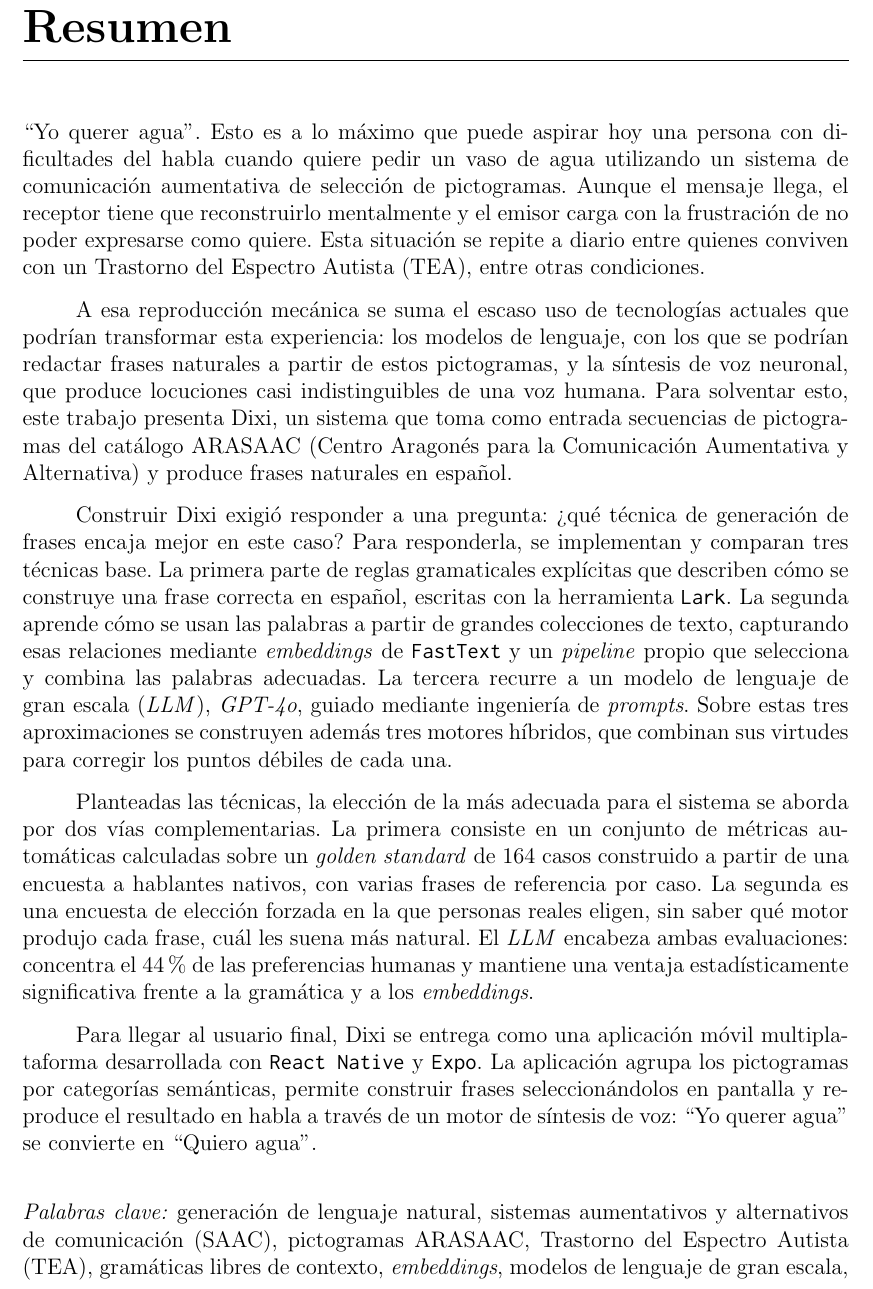
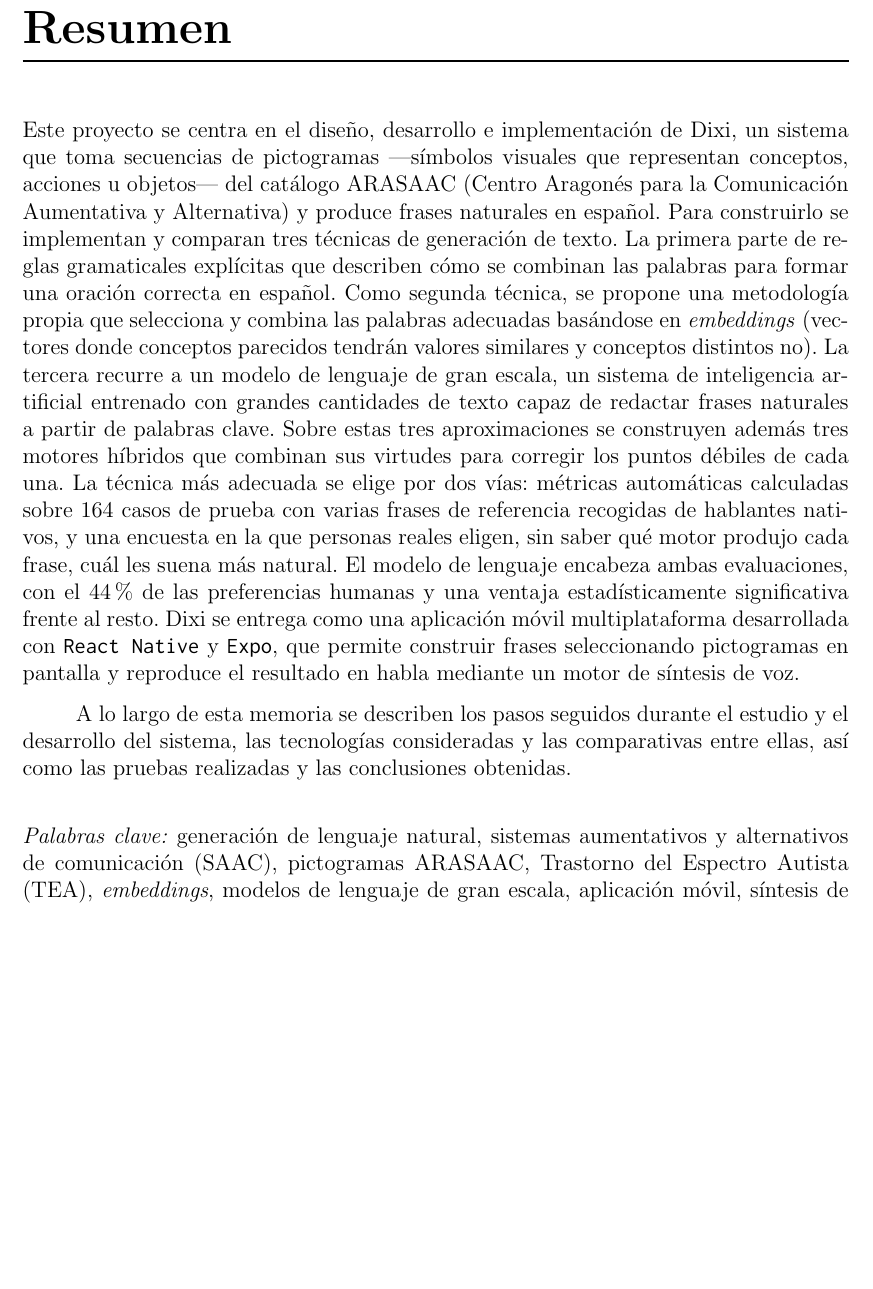
Before and after one commit to Lagaress/tfg-memory, a LaTeX document (main.tex, which reads sections/frontmatter/summary.tex): part of page 8 of 121, cut so that both start at the same text, the shorter picture padded with empty space. Compiled offline with pdfLaTeX.

Commit message:
Rewrite the abstract to drop motivation and explain terms for a lay reader
Following the tutor's guidance, the abstract no longer carries the
"Yo querer agua" hook or the framing about underused technology — that
material already lives in the Motivation chapter. The new version
follows the structure of the Rodin example: one descriptive paragraph
plus one boilerplate closing paragraph. Opaque terms flagged by the
tutor are removed (pipeline, FastText, Lark, prompts, golden standard,
LLM); embeddings stays but with the short definition she proposed. The
keyword list is trimmed to the concepts that actually appear in the
new body.

```diff
--- a/sections/frontmatter/summary.tex
+++ b/sections/frontmatter/summary.tex
@@ -2,16 +2,10 @@
 \thispagestyle{empty}
 \chapter*{Resumen}
 
-\noindent ``Yo querer agua''. Esto es a lo máximo que puede aspirar hoy una persona con dificultades del habla cuando quiere pedir un vaso de agua utilizando un sistema de comunicación aumentativa de selección de pictogramas. Aunque el mensaje llega, el receptor tiene que reconstruirlo mentalmente y el emisor carga con la frustración de no poder expresarse como quiere. Esta situación se repite a diario entre quienes conviven con un Trastorno del Espectro Autista (TEA), entre otras condiciones.
+\noindent Este proyecto se centra en el diseño, desarrollo e implementación de Dixi, un sistema que toma secuencias de pictogramas ---símbolos visuales que representan conceptos, acciones u objetos--- del catálogo ARASAAC (Centro Aragonés para la Comunicación Aumentativa y Alternativa) y produce frases naturales en español. Para construirlo se implementan y comparan tres técnicas de generación de texto. La primera parte de reglas gramaticales explícitas que describen cómo se combinan las palabras para formar una oración correcta en español. Como segunda técnica, se propone una metodología propia que selecciona y combina las palabras adecuadas basándose en \textit{embeddings} (vectores donde conceptos parecidos tendrán valores similares y conceptos distintos no). La tercera recurre a un modelo de lenguaje de gran escala, un sistema de inteligencia artificial entrenado con grandes cantidades de texto capaz de redactar frases naturales a partir de palabras clave. Sobre estas tres aproximaciones se construyen además tres motores híbridos que combinan sus virtudes para corregir los puntos débiles de cada una. La técnica más adecuada se elige por dos vías: métricas automáticas calculadas sobre 164 casos de prueba con varias frases de referencia recogidas de hablantes nativos, y una encuesta en la que personas reales eligen, sin saber qué motor produjo cada frase, cuál les suena más natural. El modelo de lenguaje encabeza ambas evaluaciones, con el 44\% de las preferencias humanas y una ventaja estadísticamente significativa frente al resto. Dixi se entrega como una aplicación móvil multiplataforma desarrollada con \texttt{React Native} y \texttt{Expo}, que permite construir frases seleccionando pictogramas en pantalla y reproduce el resultado en habla mediante un motor de síntesis de voz.
 
-A esa reproducción mecánica se suma el escaso uso de tecnologías actuales que podrían transformar esta experiencia: los modelos de lenguaje, con los que se podrían redactar frases naturales a partir de estos pictogramas, y la síntesis de voz neuronal, que produce locuciones casi indistinguibles de una voz humana. Para solventar esto, este trabajo presenta Dixi, un sistema que toma como entrada secuencias de pictogramas del catálogo ARASAAC (Centro Aragonés para la Comunicación Aumentativa y Alternativa) y produce frases naturales en español.
-
-Construir Dixi exigió responder a una pregunta: ¿qué técnica de generación de frases encaja mejor en este caso? Para responderla, se implementan y comparan tres técnicas base. La primera parte de reglas gramaticales explícitas que describen cómo se construye una frase correcta en español, escritas con la herramienta \texttt{Lark}. La segunda aprende cómo se usan las palabras a partir de grandes colecciones de texto, capturando esas relaciones mediante \textit{embeddings} de \texttt{FastText} y un \textit{pipeline} propio que selecciona y combina las palabras adecuadas. La tercera recurre a un modelo de lenguaje de gran escala (\textit{LLM}), \textit{GPT-4o}, guiado mediante ingeniería de \textit{prompts}. Sobre estas tres aproximaciones se construyen además tres motores híbridos, que combinan sus virtudes para corregir los puntos débiles de cada una.
-
-Planteadas las técnicas, la elección de la más adecuada para el sistema se aborda por dos vías complementarias. La primera consiste en un conjunto de métricas automáticas calculadas sobre un \textit{golden standard} de 164 casos construido a partir de una encuesta a hablantes nativos, con varias frases de referencia por caso. La segunda es una encuesta de elección forzada en la que personas reales eligen, sin saber qué motor produjo cada frase, cuál les suena más natural. El \textit{LLM} encabeza ambas evaluaciones: concentra el 44\% de las preferencias humanas y mantiene una ventaja estadísticamente significativa frente a la gramática y a los \textit{embeddings}.
-
-Para llegar al usuario final, Dixi se entrega como una aplicación móvil multiplataforma desarrollada con \texttt{React Native} y \texttt{Expo}. La aplicación agrupa los pictogramas por categorías semánticas, permite construir frases seleccionándolos en pantalla y reproduce el resultado en habla a través de un motor de síntesis de voz: ``Yo querer agua'' se convierte en ``Quiero agua''.
+A lo largo de esta memoria se describen los pasos seguidos durante el estudio y el desarrollo del sistema, las tecnologías consideradas y las comparativas entre ellas, así como las pruebas realizadas y las conclusiones obtenidas.
 
 \vspace{.5cm}
 
-\noindent \textit{Palabras clave:} generación de lenguaje natural, sistemas aumentativos y alternativos de comunicación (SAAC), pictogramas ARASAAC, Trastorno del Espectro Autista (TEA), gramáticas libres de contexto, \textit{embeddings}, modelos de lenguaje de gran escala, hibridación, aplicación móvil, síntesis de voz, evaluación humana.
+\noindent \textit{Palabras clave:} generación de lenguaje natural, sistemas aumentativos y alternativos de comunicación (SAAC), pictogramas ARASAAC, Trastorno del Espectro Autista (TEA), \textit{embeddings}, modelos de lenguaje de gran escala, aplicación móvil, síntesis de voz, evaluación humana.
```
